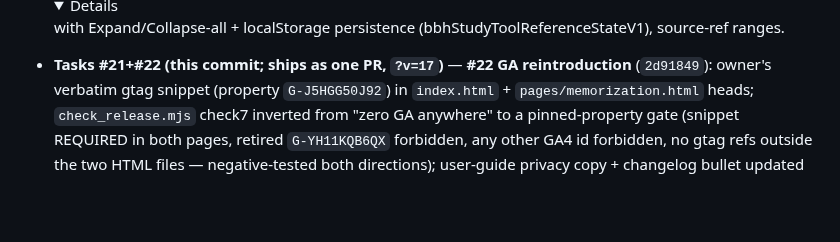
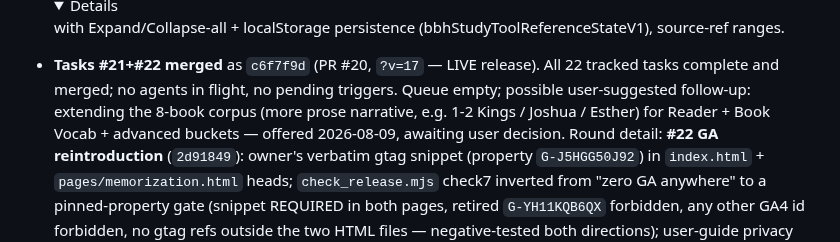
Before and after one commit to hutima/BBH_Study_Tool, a Markdown page: RESTORE.md, the part around the change. Rendered like a GitHub page; folded sections open; blank space fills up the shorter version.

Commit message:
RESTORE.md: tasks 21+22 merged (PR #20, ?v=17 live); queue empty
Co-Authored-By: Claude Fable 5 <noreply@anthropic.com>
Claude-Session: https://claude.ai/code/session_01FoG6fVc8EwNjDU1ffdrobm

```diff
--- a/RESTORE.md
+++ b/RESTORE.md
@@ -62,7 +62,12 @@
   phones, sections in textbook lesson order, collapsed-by-default
   <details> with Expand/Collapse-all + localStorage persistence
   (bbhStudyToolReferenceStateV1), source-ref ranges.
-- **Tasks #21+#22 (this commit; ships as one PR, `?v=17`)** —
+- **Tasks #21+#22 merged** as `c6f7f9d` (PR #20, `?v=17` — LIVE release).
+  All 22 tracked tasks complete and merged; no agents in flight, no
+  pending triggers. Queue empty; possible user-suggested follow-up:
+  extending the 8-book corpus (more prose narrative, e.g. 1-2 Kings /
+  Joshua / Esther) for Reader + Book Vocab + advanced buckets — offered
+  2026-08-09, awaiting user decision. Round detail:
   **#22 GA reintroduction** (`2d91849`): owner's verbatim gtag snippet
   (property `G-J5HGG50J92`) in `index.html` + `pages/memorization.html`
   heads; `check_release.mjs` check7 inverted from "zero GA anywhere" to a
```
